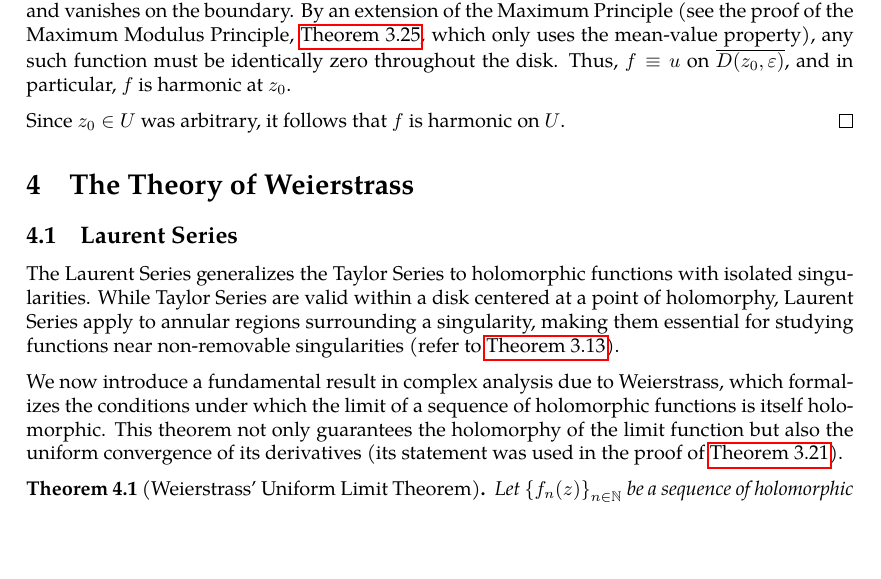
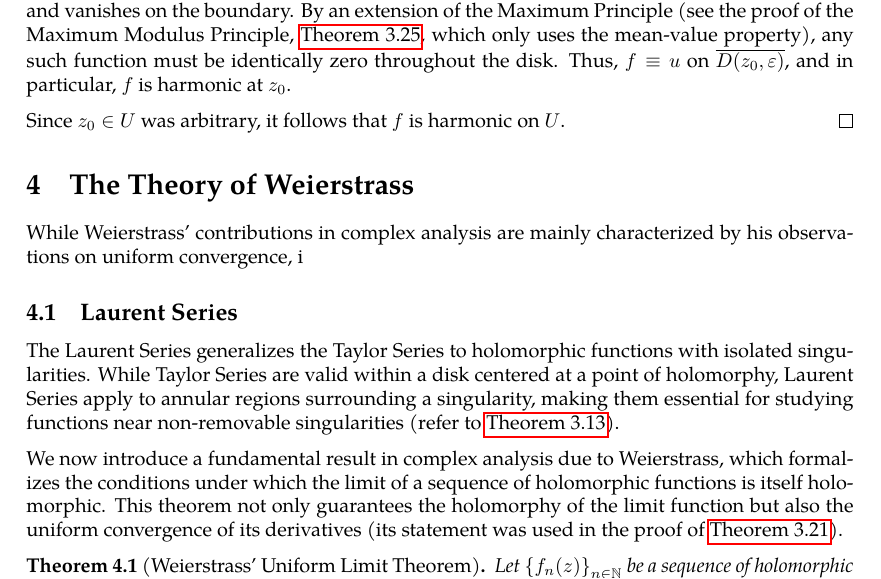
Before and after one commit to slipperking/complex-analysis-latex, a LaTeX document (main.tex): part of page 68 of 69, cut so that both start at the same text, the shorter picture padded with empty space. Compiled offline with pdfLaTeX.

Commit message:
overleaf_to_git (Sat Jun 21 13:13:40 2025 -0700): update main.tex from r14028 to r14029

```diff
--- a/main.tex
+++ b/main.tex
@@ -1730,6 +1730,7 @@ Finally, we will demonstrate that real-valued continuous functions satisfying th
     Since \(z_0\in U\) was arbitrary, it follows that \(f\) is harmonic on \(U\).
 \end{proof}
 \section{The Theory of Weierstrass}
+While Weierstrass' contributions in complex analysis are mainly characterized by his observations on uniform convergence, i
 \subsection{Laurent Series}
 The Laurent Series generalizes the Taylor Series to holomorphic functions with isolated singularities. While Taylor Series are valid within a disk centered at a point of holomorphy, Laurent Series apply to annular regions surrounding a singularity, making them essential for studying functions near non-removable singularities (refer to \autoref{thm:analyticcontinuationremovablesingularities}).
 
```
